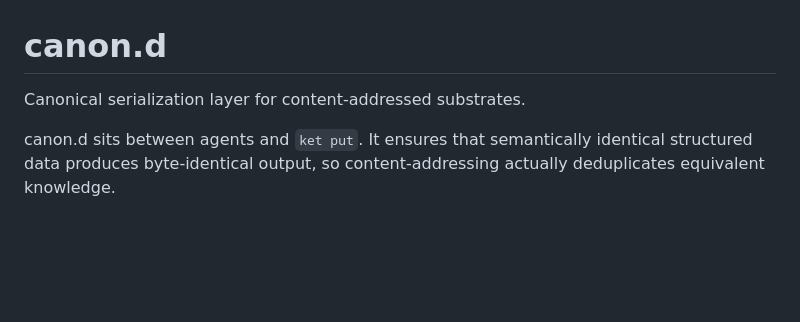
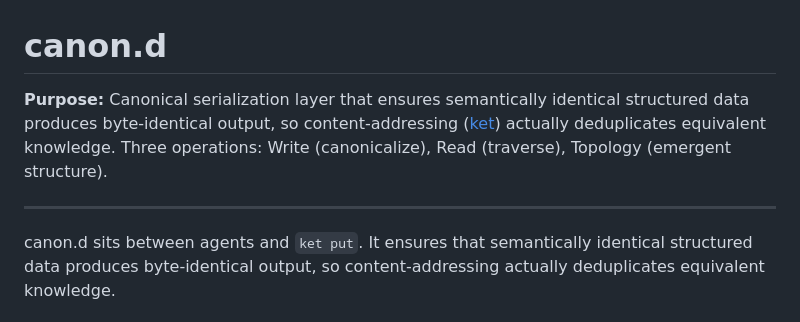
Before and after one commit to nickjoven/canon.d, a Markdown page: README.md, the part around the change. Drawn GitHub-style; blank space fills up the shorter version.

Commit message:
Update README with purpose line summarizing three operations
Co-Authored-By: Claude Opus 4.6 (1M context) <noreply@anthropic.com>

```diff
--- a/README.md
+++ b/README.md
@@ -1,6 +1,8 @@
 # canon.d
 
-Canonical serialization layer for content-addressed substrates.
+**Purpose:** Canonical serialization layer that ensures semantically identical structured data produces byte-identical output, so content-addressing ([ket](https://github.com/nickjoven/ket)) actually deduplicates equivalent knowledge. Three operations: Write (canonicalize), Read (traverse), Topology (emergent structure).
+
+---
 
 canon.d sits between agents and `ket put`. It ensures that semantically identical structured data produces byte-identical output, so content-addressing actually deduplicates equivalent knowledge.
 
```
